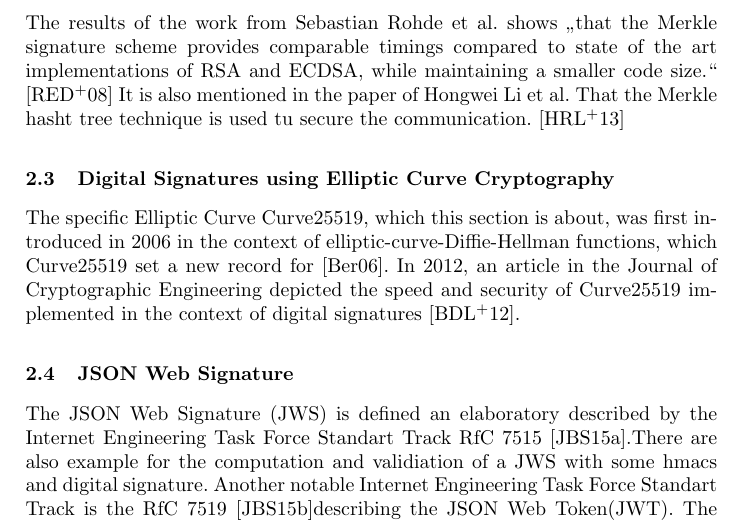
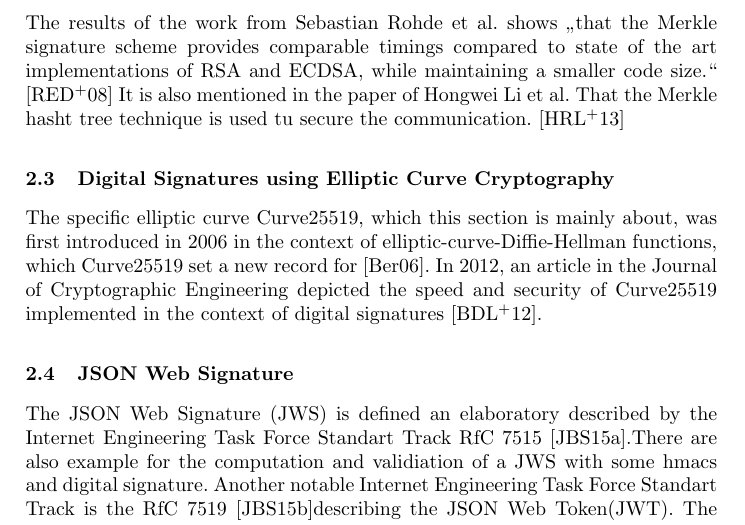
Before and after one commit to ehrlinger06/MQTT_Seminar, a LaTeX paper (Arbeit/MainDoc.tex, which reads Arbeit/Pages/RelatedWork.tex): part of page 3 of 20, cut so that both start at the same text. Compiled offline with pdfLaTeX.

Commit message:
Update RelatedWork.tex

```diff
--- a/Arbeit/Pages/RelatedWork.tex
+++ b/Arbeit/Pages/RelatedWork.tex
@@ -9,7 +9,7 @@ Used between IoT Devices" published by "Dan Dinculeană and Xiaochun Cheng" \cit
 The results of the work from Sebastian Rohde et al. shows „that the Merkle signature scheme provides comparable timings compared to state of the art implementations of RSA and ECDSA, while maintaining a smaller code size.“ \cite{FHB} It is also mentioned in the paper of Hongwei Li et al. That the Merkle hasht tree technique is used tu secure the communication. \cite{METR}
 
 \subsection{Digital Signatures using Elliptic Curve Cryptography}
-The specific Elliptic Curve Curve25519, which this section is about, was first introduced in 2006 in the context of elliptic-curve-Diffie-Hellman functions, which Curve25519 set a new record for \cite{ECDH}. In 2012, an article in the Journal of Cryptographic Engineering depicted the speed and security of Curve25519 implemented in the context of digital signatures \cite{Curve25519}.
+The specific elliptic curve Curve25519, which this section is mainly about, was first introduced in 2006 in the context of elliptic-curve-Diffie-Hellman functions, which Curve25519 set a new record for \cite{ECDH}. In 2012, an article in the Journal of Cryptographic Engineering depicted the speed and security of Curve25519 implemented in the context of digital signatures \cite{Curve25519}.
 
 \subsection{JSON Web Signature}
 The JSON Web Signature (JWS) is defined an elaboratory described by the Internet Engineering Task Force Standart Track RfC 7515 \cite{rfc7515}.There are also example for the computation and validiation of a JWS with some hmacs and digital signature. Another notable Internet Engineering Task Force Standart Track is the RfC 7519 \cite{rfc7519}describing the JSON Web Token(JWT). The JSON Web Signature is a specification of the JWT.
```
